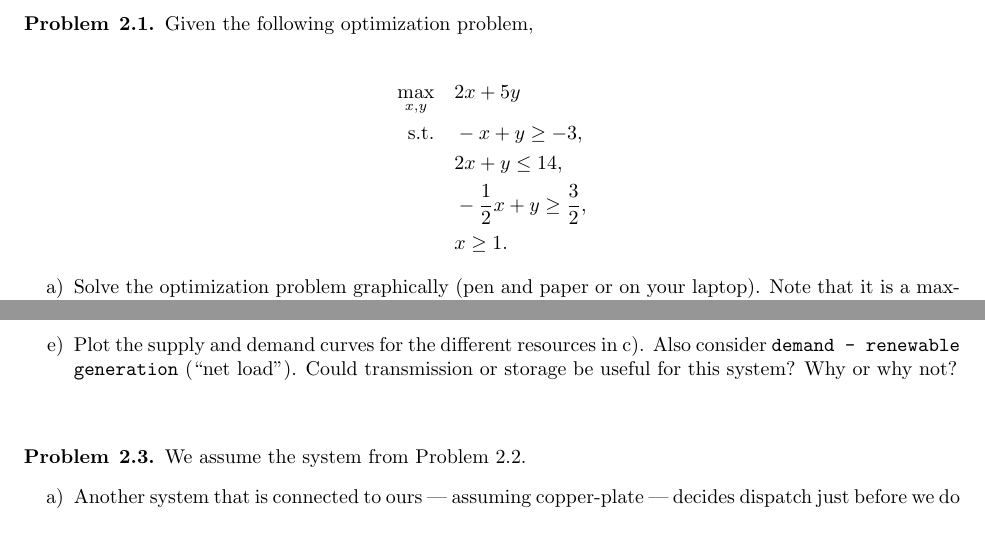
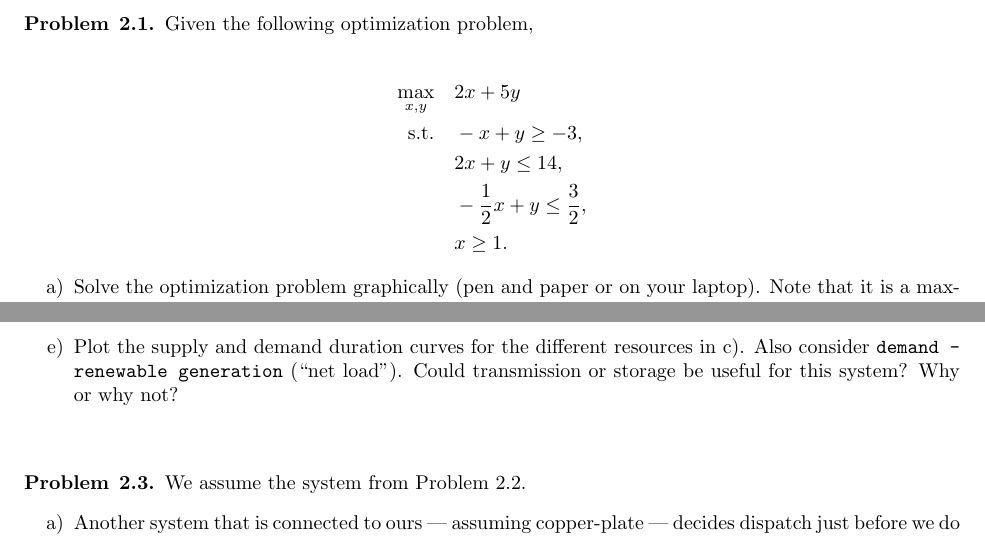
Before and after one commit to martavp/integrated-energy-grids, a LaTeX document (Problems/IEG_LECTURE2_Problems/IEG_LECTURE2_Problems.tex): two parts of pages 1 and 2 of 2, joined at a grey line, cut so that both start at the same text. Compiled offline with pdfLaTeX.

Commit message:
fix small errors in problem set 2

```diff
--- a/Problems/IEG_LECTURE2_Problems/IEG_LECTURE2_Problems.tex
+++ b/Problems/IEG_LECTURE2_Problems/IEG_LECTURE2_Problems.tex
@@ -31,7 +31,7 @@ Given the following optimization problem,
 	\max_{x,y} \quad & 2x + 5y \\
 	\text{s.t.} \quad & -x + y \geq -3, \\
 	& 2x + y \leq 14, \\
-	& -\frac{1}{2}x + y \geq \frac{3}{2}, \\
+	& -\frac{1}{2}x + y \leq \frac{3}{2}, \\
 	& x \geq 1.
 \end{align*}
 
@@ -63,7 +63,7 @@ Given the following optimization problem,
 		\item[b)] Open \href{problem2b.csv}{\texttt{problem2b.csv}}, and use the values as inputs for capacity factors as well as demand in the dispatch problem. Solve the LP with linopy.
 		\item[c)] Open \href{problem2c.csv}{\texttt{problem2c.csv}}, and use the values as inputs for capacity factors as well as demand in the dispatch problem. Solve the LP with linopy.
 		\item[d)] Compare the share of renewable generation, the dual variables, and the objective from a)-c) [average, median, min, max] and interpret the differences. Compute the curtailment from renewables.
-		\item[e)] Plot the supply and demand curves for the different resources in c). Also consider \texttt{demand - renewable generation} (``net load''). Could transmission or storage be useful for this system? Why or why not?
+		\item[e)] Plot the supply and demand duration curves for the different resources in c). Also consider \texttt{demand - renewable generation} (``net load''). Could transmission or storage be useful for this system? Why or why not?
 	\end{itemize}
 
 \end{problem}
```
Also changed, not shown: Problems/IEG_LECTURE2_Problems/IEG_LECTURE2_Problems.pdf, 4 other files.
